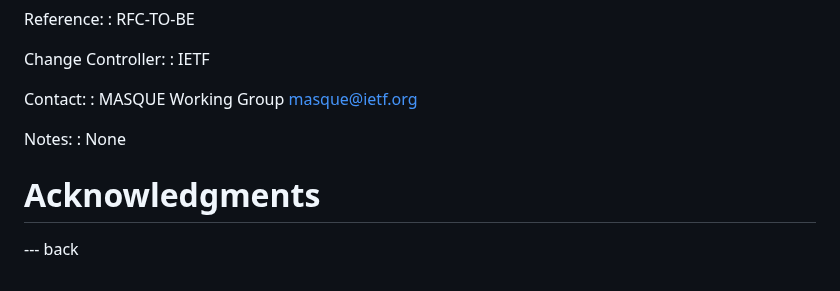
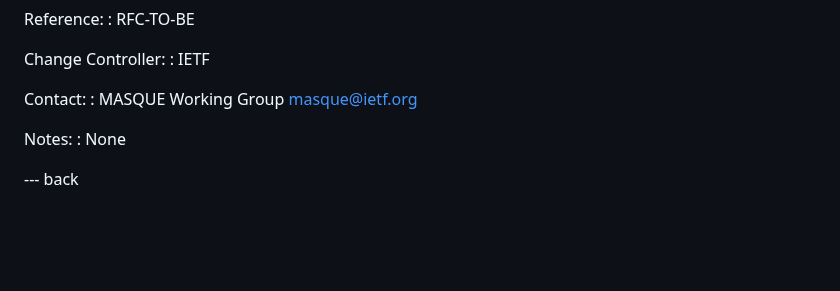
Before and after one commit to gloinul/masque-ecn, a Markdown page: draft-westerlund-masque-connect-udp-ecn-dscp.md, the part around the change. GitHub-like rendering; blank space fills up the shorter version.

Commit message:
remove empty ack section

```diff
--- a/draft-westerlund-masque-connect-udp-ecn-dscp.md
+++ b/draft-westerlund-masque-connect-udp-ecn-dscp.md
@@ -435,7 +435,4 @@ Notes:
 : None
 
 
-# Acknowledgments
-
-
 --- back
```
